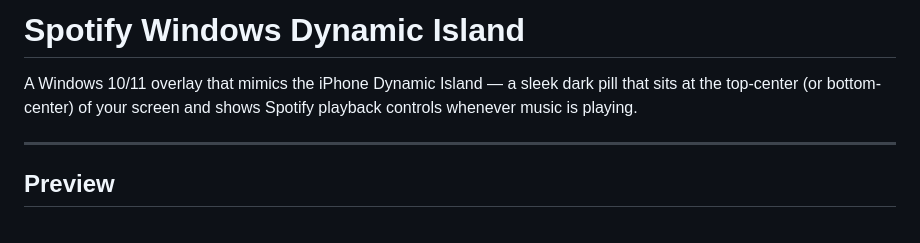
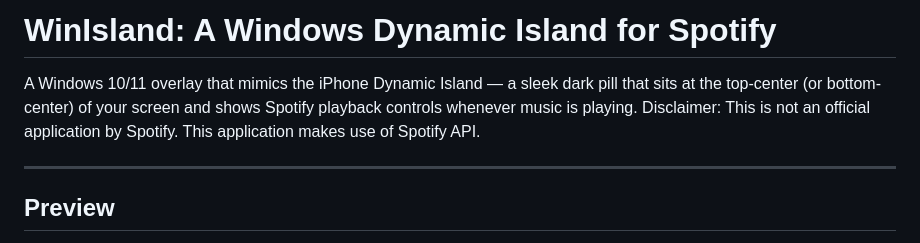
Before and after one commit to kairoskoh/spotify-windows-dynamic-island, a Markdown page: README.md, the part around the change. Drawn GitHub-style.

Commit message:
docs: rename to WinIsland and add Spotify disclaimer
Co-Authored-By: Claude Sonnet 4.6 <noreply@anthropic.com>

```diff
--- a/README.md
+++ b/README.md
@@ -1,6 +1,6 @@
-# Spotify Windows Dynamic Island
+# WinIsland: A Windows Dynamic Island for Spotify
 
-A Windows 10/11 overlay that mimics the iPhone Dynamic Island — a sleek dark pill that sits at the top-center (or bottom-center) of your screen and shows Spotify playback controls whenever music is playing.
+A Windows 10/11 overlay that mimics the iPhone Dynamic Island — a sleek dark pill that sits at the top-center (or bottom-center) of your screen and shows Spotify playback controls whenever music is playing. Disclaimer: This is not an official application by Spotify. This application makes use of Spotify API.
 
 ---
 
```
